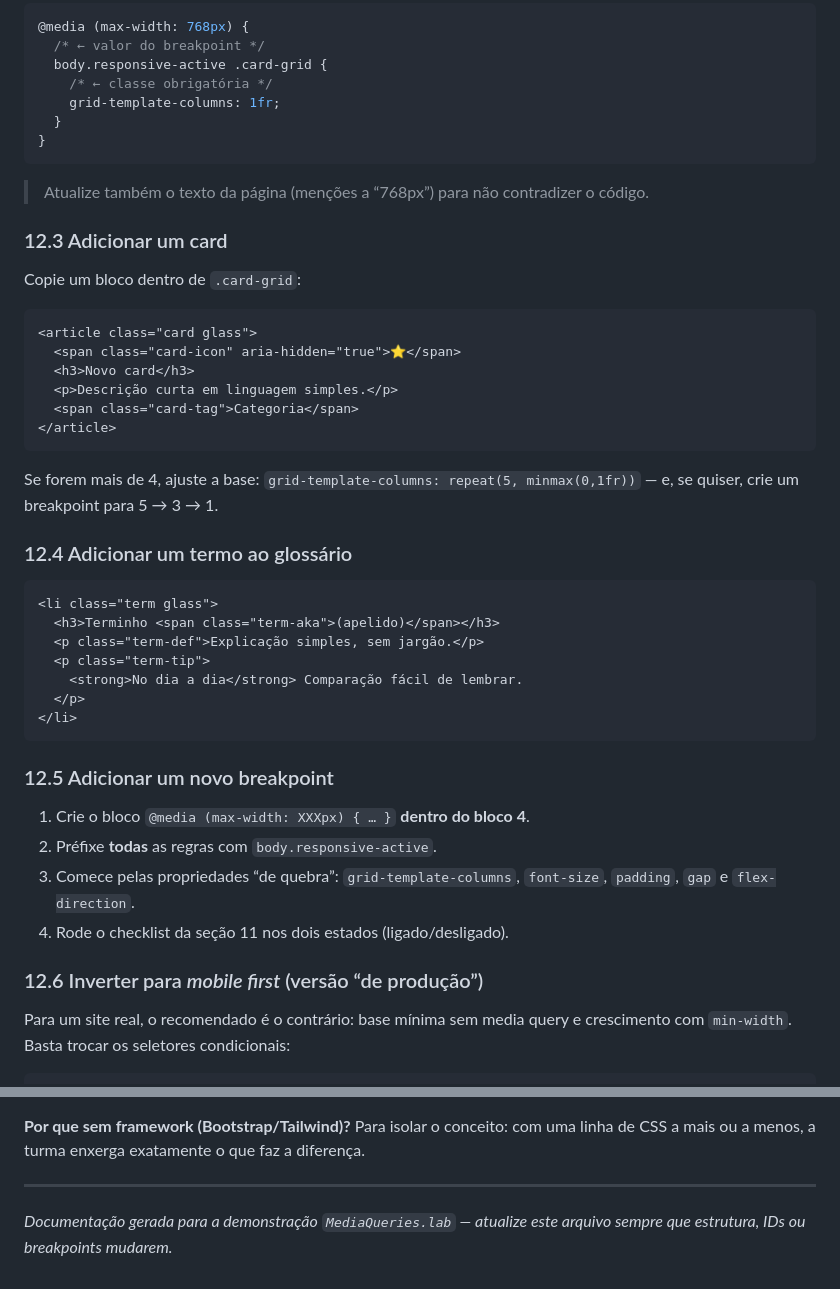
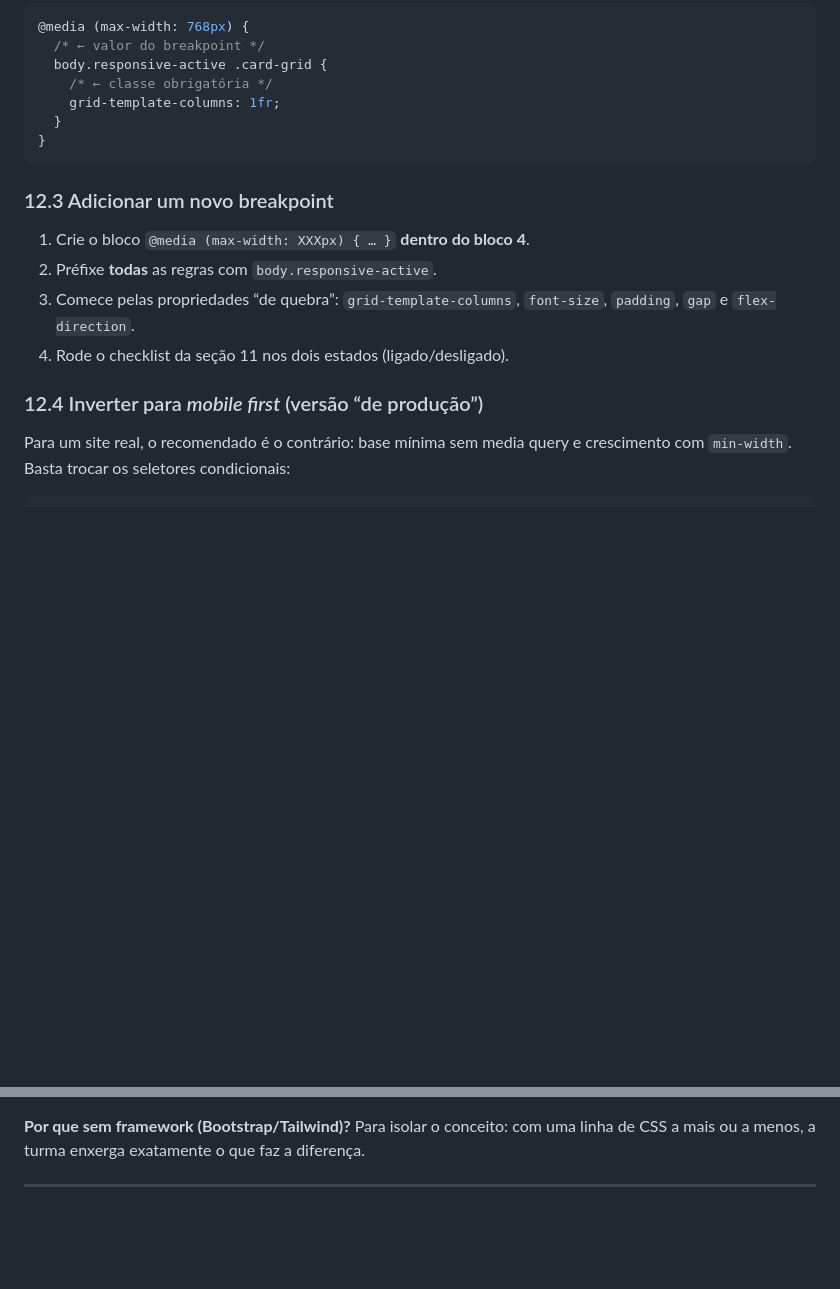
Before and after one commit to kwuraa/mediaQuery, a Markdown page: README.md, 2 parts joined by grey strips. Rendered like a GitHub page; blank space fills up the shorter version.

````diff
--- a/README.md
+++ b/README.md
@@ -446,37 +412,7 @@ Localize **todos** os blocos daquele valor e edita-os em conjunto
 }
 ```
 
-> Atualize também o texto da página (menções a “768px”) para não contradizer o código.
-
-### 12.3 Adicionar um card
-
-Copie um bloco dentro de `.card-grid`:
-
-```html
-<article class="card glass">
-  <span class="card-icon" aria-hidden="true">⭐</span>
-  <h3>Novo card</h3>
-  <p>Descrição curta em linguagem simples.</p>
-  <span class="card-tag">Categoria</span>
-</article>
-```
-
-Se forem mais de 4, ajuste a base: `grid-template-columns: repeat(5, minmax(0,1fr))`
-— e, se quiser, crie um breakpoint para 5 → 3 → 1.
-
-### 12.4 Adicionar um termo ao glossário
-
-```html
-<li class="term glass">
-  <h3>Terminho <span class="term-aka">(apelido)</span></h3>
-  <p class="term-def">Explicação simples, sem jargão.</p>
-  <p class="term-tip">
-    <strong>No dia a dia</strong> Comparação fácil de lembrar.
-  </p>
-</li>
-```
-
-### 12.5 Adicionar um novo breakpoint
+### 12.3 Adicionar um novo breakpoint
 
 1. Crie o bloco `@media (max-width: XXXpx) { … }` **dentro do bloco 4**.
 2. Préfixe **todas** as regras com `body.responsive-active`.
@@ -484,7 +420,7 @@ Se forem mais de 4, ajuste a base: `grid-template-columns: repeat(5, minmax(0,1f
    `padding`, `gap` e `flex-direction`.
 4. Rode o checklist da seção 11 nos dois estados (ligado/desligado).
 
-### 12.6 Inverter para _mobile first_ (versão “de produção”)
+### 12.4 Inverter para _mobile first_ (versão “de produção”)
 
 Para um site real, o recomendado é o contrário: base mínima sem media query e
 crescimento com `min-width`. Basta trocar os seletores condicionais:
@@ -576,6 +512,3 @@ Para isolar o conceito: com uma linha de CSS a mais ou a menos, a turma enxerga
 exatamente o que faz a diferença.
 
 ---
-
-_Documentação gerada para a demonstração `MediaQueries.lab` — atualize este arquivo
-sempre que estrutura, IDs ou breakpoints mudarem._
````
Also changed, not shown: other parts of README.md (+0 -34 lines).
